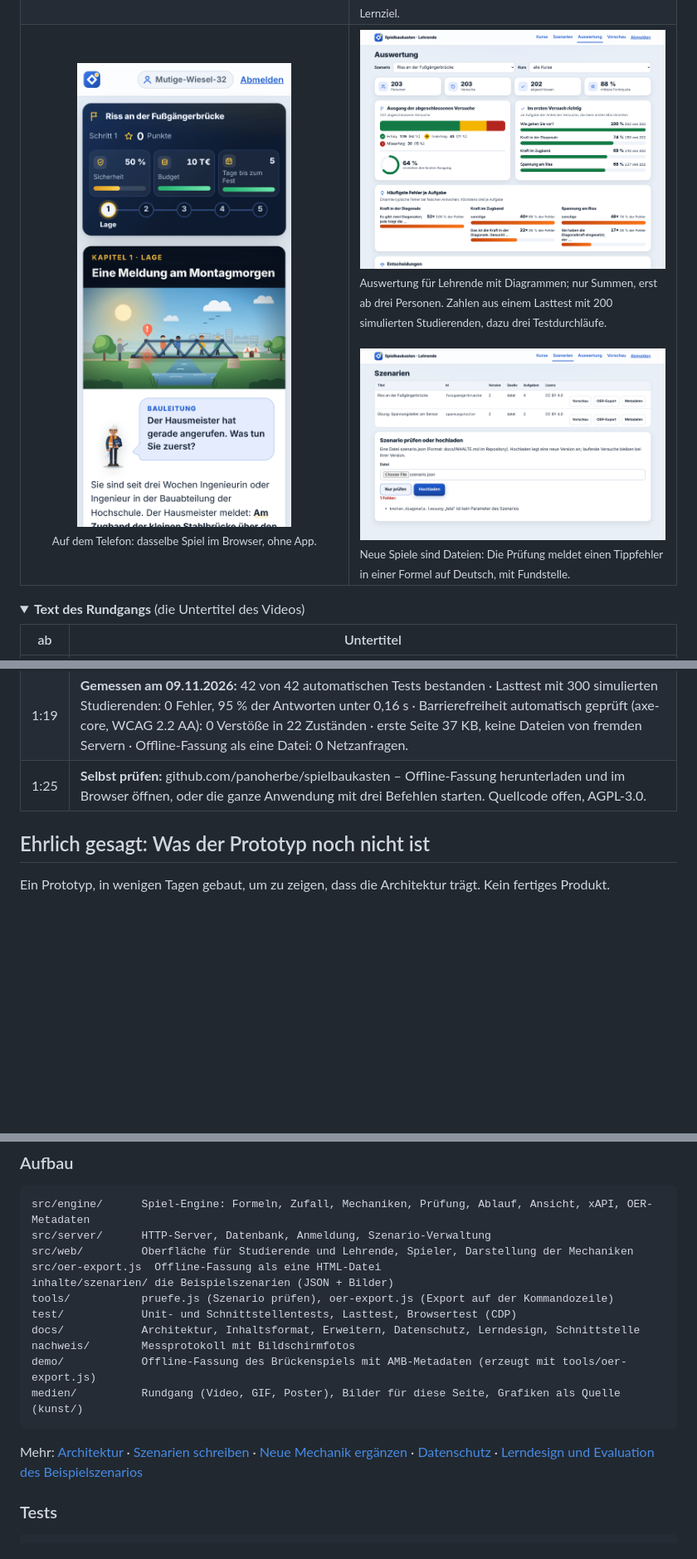
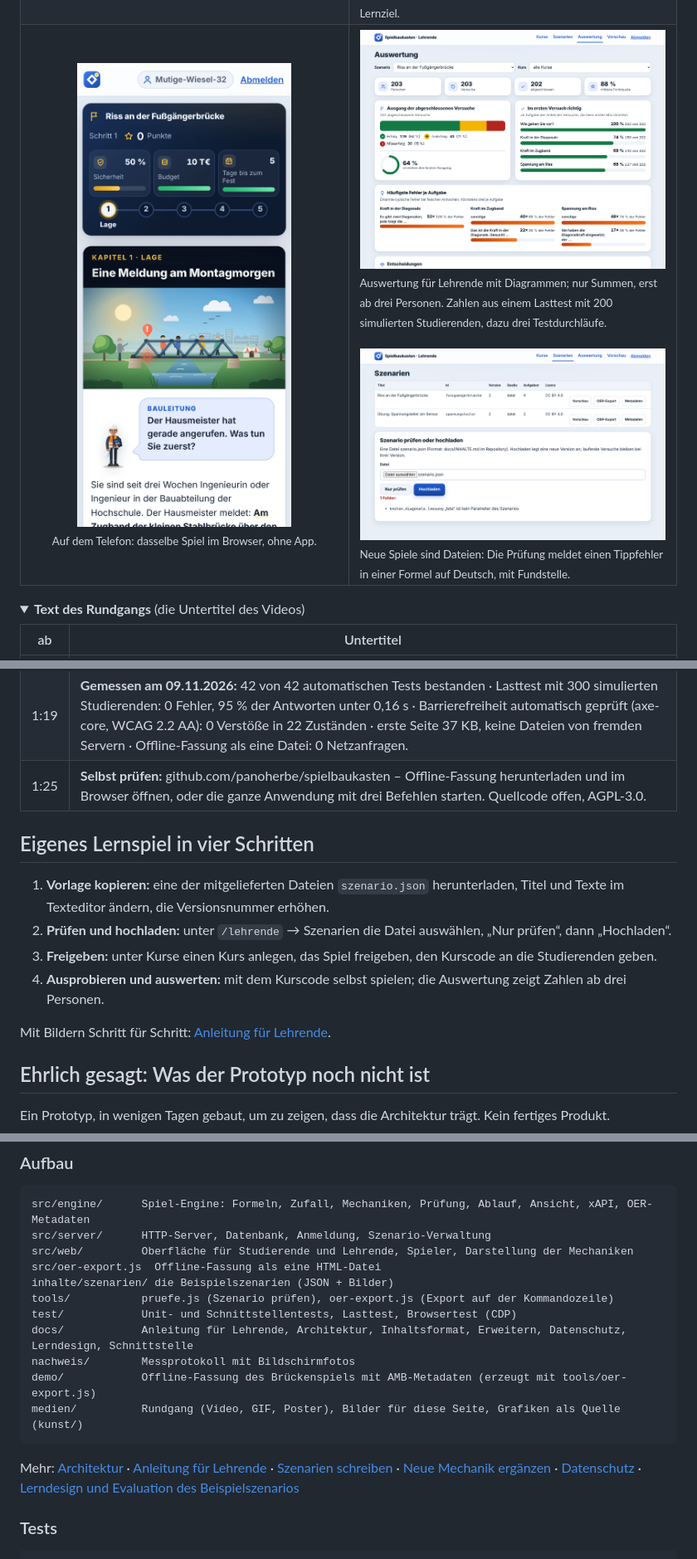
Before and after one commit to panoherbe/spielbaukasten, a Markdown page: README.md, 3 parts joined by grey strips. Shown at 83% size. GitHub-like rendering; pictures changed too: medien/bild-szenario-pruefen.png; folded sections open; blank space fills up the shorter version.

````diff
--- a/README.md
+++ b/README.md
@@ -107,6 +107,16 @@ Jede Zahl steht mit Messweg im [Messprotokoll vom 09.11.2026](nachweis/PROTOKOLL
 
 </details>
 
+## Eigenes Lernspiel in vier Schritten
+
+1. **Vorlage kopieren:** eine der mitgelieferten Dateien `szenario.json` herunterladen, Titel und Texte im
+   Texteditor ändern, die Versionsnummer erhöhen.
+2. **Prüfen und hochladen:** unter `/lehrende` → Szenarien die Datei auswählen, „Nur prüfen“, dann „Hochladen“.
+3. **Freigeben:** unter Kurse einen Kurs anlegen, das Spiel freigeben, den Kurscode an die Studierenden geben.
+4. **Ausprobieren und auswerten:** mit dem Kurscode selbst spielen; die Auswertung zeigt Zahlen ab drei Personen.
+
+Mit Bildern Schritt für Schritt: [Anleitung für Lehrende](docs/ANLEITUNG-LEHRENDE.md).
+
 ## Ehrlich gesagt: Was der Prototyp noch nicht ist
 
 Ein Prototyp, in wenigen Tagen gebaut, um zu zeigen, dass die Architektur trägt. Kein fertiges Produkt.
@@ -210,13 +220,14 @@ src/oer-export.js  Offline-Fassung als eine HTML-Datei
 inhalte/szenarien/ die Beispielszenarien (JSON + Bilder)
 tools/           pruefe.js (Szenario prüfen), oer-export.js (Export auf der Kommandozeile)
 test/            Unit- und Schnittstellentests, Lasttest, Browsertest (CDP)
-docs/            Architektur, Inhaltsformat, Erweitern, Datenschutz, Lerndesign, Schnittstelle
+docs/            Anleitung für Lehrende, Architektur, Inhaltsformat, Erweitern, Datenschutz, Lerndesign, Schnittstelle
 nachweis/        Messprotokoll mit Bildschirmfotos
 demo/            Offline-Fassung des Brückenspiels mit AMB-Metadaten (erzeugt mit tools/oer-export.js)
 medien/          Rundgang (Video, GIF, Poster), Bilder für diese Seite, Grafiken als Quelle (kunst/)
 ```
 
-Mehr: [Architektur](docs/ARCHITEKTUR.md) · [Szenarien schreiben](docs/INHALTE.md) ·
+Mehr: [Architektur](docs/ARCHITEKTUR.md) · [Anleitung für Lehrende](docs/ANLEITUNG-LEHRENDE.md) ·
+[Szenarien schreiben](docs/INHALTE.md) ·
 [Neue Mechanik ergänzen](docs/ERWEITERN.md) · [Datenschutz](docs/DATENSCHUTZ.md) · [Lerndesign und Evaluation des
 Beispielszenarios](docs/LERNDESIGN.md)
 
````
Also changed, not shown: docs/ANLEITUNG-LEHRENDE.md (added, +94 -0 lines), docs/INHALTE.md (+2 -0 lines), medien/anleitung-hochgeladen.png (added), medien/anleitung-kurs.png (added), medien/anleitung-vorschau.png (added).
